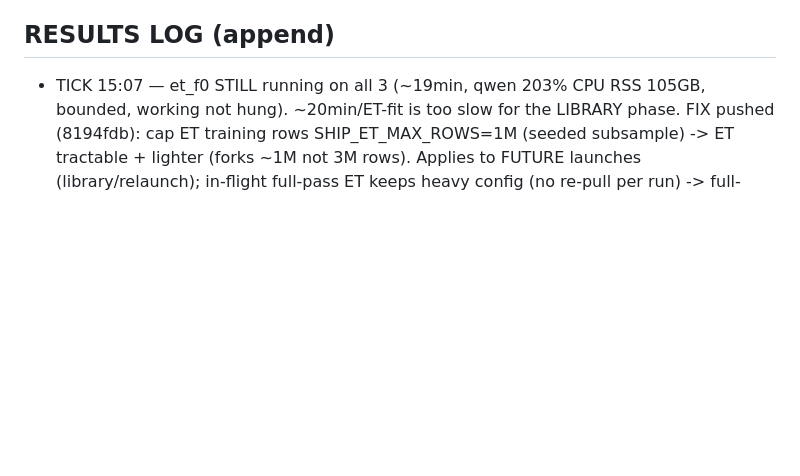
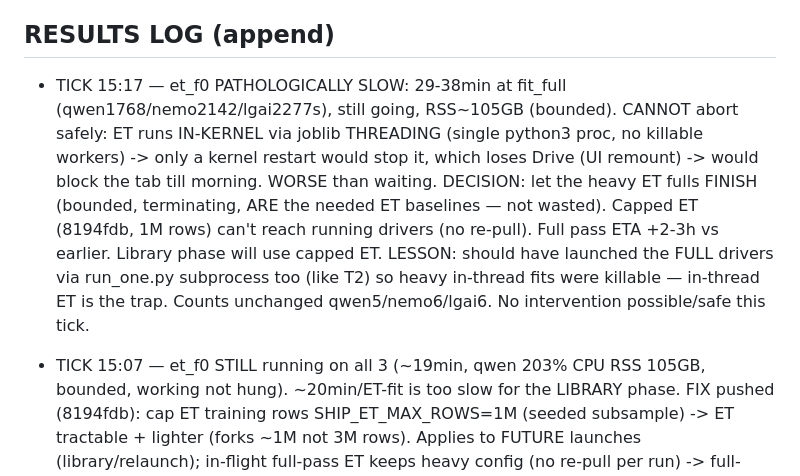
Before and after one commit to bwathomas/prediction-competition-321M, a Markdown page: docs/OVERNIGHT_master_2026-06-06b.md, the part around the change. GitHub-like rendering; blank space fills up the shorter version.

Commit message:
docs: tick 15:17 — heavy ET unkillable (in-kernel threads); let finish; library uses capped ET

```diff
--- a/docs/OVERNIGHT_master_2026-06-06b.md
+++ b/docs/OVERNIGHT_master_2026-06-06b.md
@@ -100,6 +100,15 @@ isolation for the library phase (full reclaim per run; an OOM kills only the sub
   then SHIP_MODE=library dropout fleet; then greedy-ES + stacking. T2 (cnn/dae/ft) after smoke.
 
 ## RESULTS LOG (append)
+- TICK 15:17 — et_f0 PATHOLOGICALLY SLOW: 29-38min at fit_full (qwen1768/nemo2142/lgai2277s),
+  still going, RSS~105GB (bounded). CANNOT abort safely: ET runs IN-KERNEL via joblib THREADING
+  (single python3 proc, no killable workers) -> only a kernel restart would stop it, which loses
+  Drive (UI remount) -> would block the tab till morning. WORSE than waiting. DECISION: let the
+  heavy ET fulls FINISH (bounded, terminating, ARE the needed ET baselines — not wasted). Capped
+  ET (8194fdb, 1M rows) can't reach running drivers (no re-pull). Full pass ETA +2-3h vs earlier.
+  Library phase will use capped ET. LESSON: should have launched the FULL drivers via run_one.py
+  subprocess too (like T2) so heavy in-thread fits were killable — in-thread ET is the trap.
+  Counts unchanged qwen5/nemo6/lgai6. No intervention possible/safe this tick.
 - TICK 15:07 — et_f0 STILL running on all 3 (~19min, qwen 203% CPU RSS 105GB, bounded, working
   not hung). ~20min/ET-fit is too slow for the LIBRARY phase. FIX pushed (8194fdb): cap ET
   training rows SHIP_ET_MAX_ROWS=1M (seeded subsample) -> ET tractable + lighter (forks ~1M not
```
